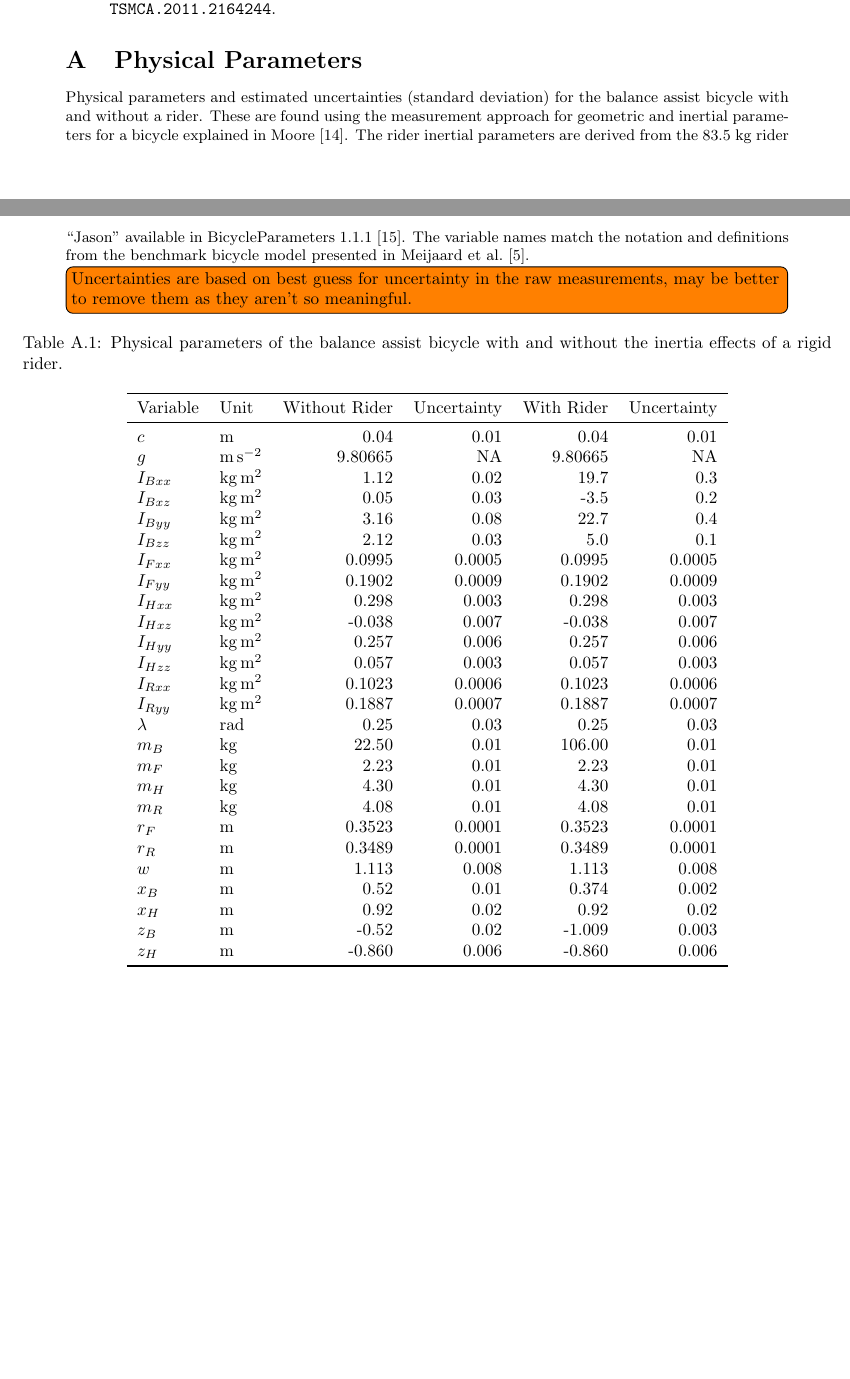
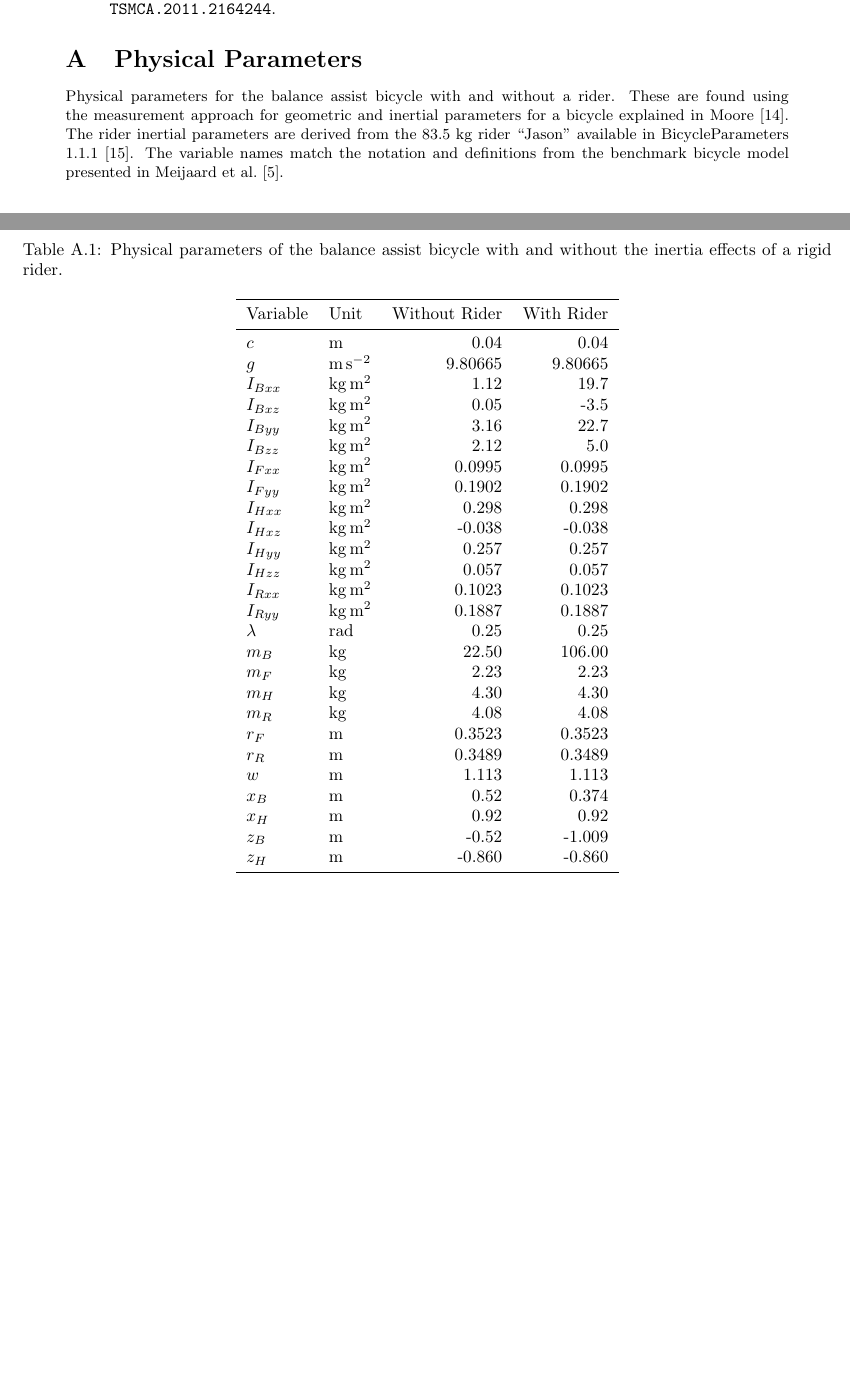
Before and after one commit to mechmotum/fall-probability-paper, a LaTeX document (main.tex): two parts of pages 15 and 16 of 16, joined at a grey line, cut so that both start at the same text, the shorter picture padded with empty space. Compiled offline with pdfLaTeX.

Commit message:
Removed uncertainty estimation from parameter table.

```diff
--- a/main.tex
+++ b/main.tex
@@ -844,51 +844,48 @@ The data and code to reproduce the paper are available at:
 \section{Physical Parameters}
 \label{sec:physical-parameters}
 %
-Physical parameters and estimated uncertainties (standard deviation) for the
-balance assist bicycle with and without a rider. These are found using the
-measurement approach for geometric and inertial parameters for a bicycle
-explained in \citet{Moore2012}. The rider inertial parameters are derived from
-the 83.5~\si{\kilogram} rider ``Jason'' available in BicycleParameters
-1.1.1~\citep{Moore2024}. The variable names match the notation and definitions
-from the benchmark bicycle model presented in
-\citet{Meijaard2007}.\todo[inline]{Uncertainties are based on best guess for
-uncertainty in the raw measurements, may be better to remove them as they
-aren't so meaningful.}
+Physical parameters for the balance assist bicycle with and without a rider.
+These are found using the measurement approach for geometric and inertial
+parameters for a bicycle explained in \citet{Moore2012}. The rider inertial
+parameters are derived from the 83.5~\si{\kilogram} rider ``Jason'' available
+in BicycleParameters 1.1.1~\citep{Moore2024}. The variable names match the
+notation and definitions from the benchmark bicycle model presented in
+\citet{Meijaard2007}.
 %
-\begin{table}[h]  % have to use "h" so that it stays within the appendix
+\begin{table}[ht]  % have to use "h" so that it stays within the appendix
   \centering
   \caption{Physical parameters of the balance assist bicycle with and without
     the inertia effects of a rigid rider.}
-  \begin{tabular}{llrrrr}
+  \begin{tabular}{llrr}
     \toprule
-    Variable & Unit & Without Rider & Uncertainty & With Rider & Uncertainty \\
+    Variable & Unit & Without Rider & With Rider \\
     \midrule
-    \(c\) & \si{\meter} & 0.04 & 0.01 & 0.04 & 0.01 \\
-    \(g\) & \si{\meter\per\second\squared} & 9.80665 & NA & 9.80665 & NA \\
-    \(I_{Bxx}\) & \si{\kilogram\meter\squared} & 1.12 & 0.02 & 19.7 & 0.3 \\
-    \(I_{Bxz}\) & \si{\kilogram\meter\squared} & 0.05 & 0.03 & -3.5 & 0.2 \\
-    \(I_{Byy}\) & \si{\kilogram\meter\squared} & 3.16 & 0.08 & 22.7 & 0.4 \\
-    \(I_{Bzz}\) & \si{\kilogram\meter\squared} & 2.12 & 0.03 & 5.0 & 0.1 \\
-    \(I_{Fxx}\) & \si{\kilogram\meter\squared} & 0.0995 & 0.0005 & 0.0995 & 0.0005 \\
-    \(I_{Fyy}\) & \si{\kilogram\meter\squared} & 0.1902 & 0.0009 & 0.1902 & 0.0009 \\
-    \(I_{Hxx}\) & \si{\kilogram\meter\squared} & 0.298 & 0.003 & 0.298 & 0.003 \\
-    \(I_{Hxz}\) & \si{\kilogram\meter\squared} & -0.038 & 0.007 & -0.038 & 0.007 \\
-    \(I_{Hyy}\) & \si{\kilogram\meter\squared} & 0.257 & 0.006 & 0.257 & 0.006 \\
-    \(I_{Hzz}\) & \si{\kilogram\meter\squared} & 0.057 & 0.003 & 0.057 & 0.003 \\
-    \(I_{Rxx}\) & \si{\kilogram\meter\squared} & 0.1023 & 0.0006 & 0.1023 & 0.0006 \\
-    \(I_{Ryy}\) & \si{\kilogram\meter\squared}& 0.1887 & 0.0007 & 0.1887 & 0.0007 \\
-    \(\lambda\) & \si{\radian} & 0.25 & 0.03 & 0.25 & 0.03 \\
-    \(m_B\) & \si{\kilogram} & 22.50 & 0.01 & 106.00 & 0.01 \\
-    \(m_F\) & \si{\kilogram} & 2.23 & 0.01 & 2.23 & 0.01 \\
-    \(m_H\) & \si{\kilogram} & 4.30 & 0.01 & 4.30 & 0.01 \\
-    \(m_R\) & \si{\kilogram} & 4.08 & 0.01 & 4.08 & 0.01 \\
-    \(r_F\) & \si{\meter} & 0.3523 & 0.0001 & 0.3523 & 0.0001 \\
-    \(r_R\) & \si{\meter} & 0.3489 & 0.0001 & 0.3489 & 0.0001 \\
-    \(w\) & \si{\meter} & 1.113 & 0.008 & 1.113 & 0.008 \\
-    \(x_B\) & \si{\meter} & 0.52 & 0.01 & 0.374 & 0.002 \\
-    \(x_H\) & \si{\meter} & 0.92 & 0.02 & 0.92 & 0.02 \\
-    \(z_B\) & \si{\meter} & -0.52 & 0.02 & -1.009 & 0.003 \\
-    \(z_H\) & \si{\meter} & -0.860 & 0.006 & -0.860 & 0.006 \\
+    \(c\) & \si{\meter} & 0.04 & 0.04 \\
+    \(g\) & \si{\meter\per\second\squared} & 9.80665 & 9.80665 \\
+    \(I_{Bxx}\) & \si{\kilogram\meter\squared} & 1.12 & 19.7 \\
+    \(I_{Bxz}\) & \si{\kilogram\meter\squared} & 0.05 & -3.5 \\
+    \(I_{Byy}\) & \si{\kilogram\meter\squared} & 3.16 & 22.7 \\
+    \(I_{Bzz}\) & \si{\kilogram\meter\squared} & 2.12 & 5.0 \\
+    \(I_{Fxx}\) & \si{\kilogram\meter\squared} & 0.0995 & 0.0995 \\
+    \(I_{Fyy}\) & \si{\kilogram\meter\squared} & 0.1902 & 0.1902 \\
+    \(I_{Hxx}\) & \si{\kilogram\meter\squared} & 0.298 & 0.298 \\
+    \(I_{Hxz}\) & \si{\kilogram\meter\squared} & -0.038 & -0.038 \\
+    \(I_{Hyy}\) & \si{\kilogram\meter\squared} & 0.257 & 0.257 \\
+    \(I_{Hzz}\) & \si{\kilogram\meter\squared} & 0.057 & 0.057 \\
+    \(I_{Rxx}\) & \si{\kilogram\meter\squared} & 0.1023 & 0.1023 \\
+    \(I_{Ryy}\) & \si{\kilogram\meter\squared}& 0.1887 & 0.1887 \\
+    \(\lambda\) & \si{\radian} & 0.25 & 0.25 \\
+    \(m_B\) & \si{\kilogram} & 22.50 & 106.00 \\
+    \(m_F\) & \si{\kilogram} & 2.23 & 2.23 \\
+    \(m_H\) & \si{\kilogram} & 4.30 & 4.30 \\
+    \(m_R\) & \si{\kilogram} & 4.08 & 4.08 \\
+    \(r_F\) & \si{\meter} & 0.3523 & 0.3523 \\
+    \(r_R\) & \si{\meter} & 0.3489 & 0.3489 \\
+    \(w\) & \si{\meter} & 1.113 & 1.113 \\
+    \(x_B\) & \si{\meter} & 0.52 & 0.374 \\
+    \(x_H\) & \si{\meter} & 0.92 & 0.92 \\
+    \(z_B\) & \si{\meter} & -0.52 & -1.009 \\
+    \(z_H\) & \si{\meter} & -0.860 & -0.860 \\
     \bottomrule
   \end{tabular}
 \end{table}
```
